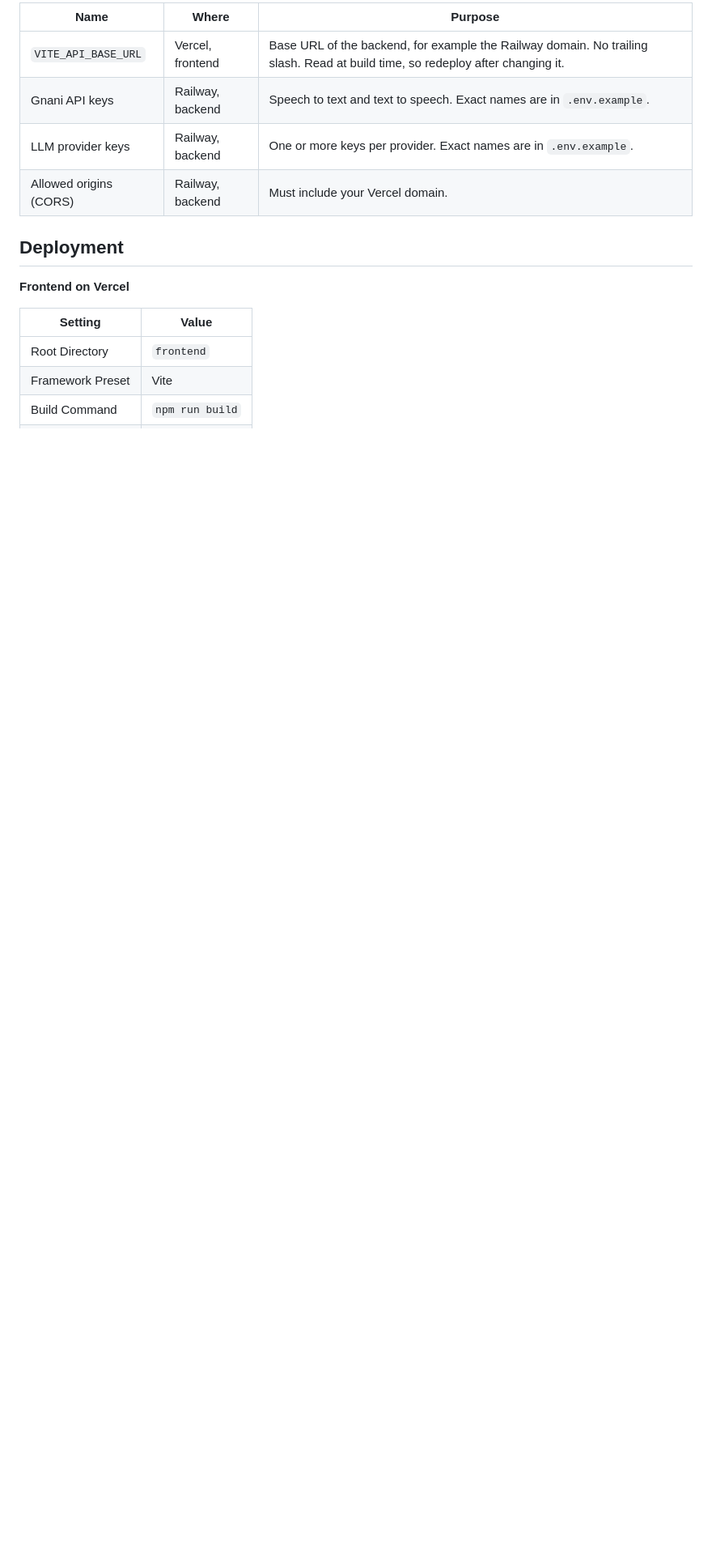
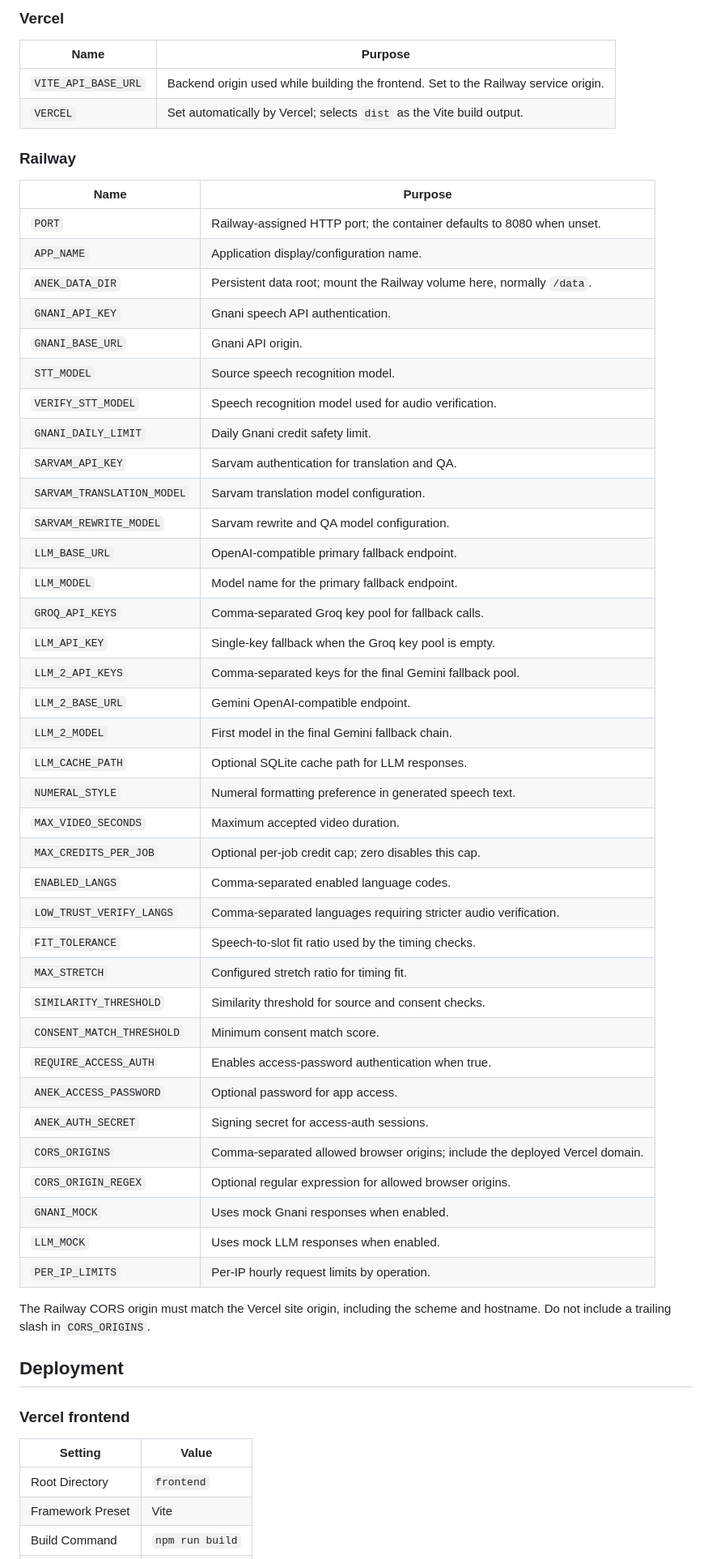
Before and after one commit to Aarti-panchal01/anek, a Markdown page: README.md, the part around one of its changes. Shown at 81% size. Drawn GitHub-style; blank space fills up the shorter version.

```diff
--- a/README.md
+++ b/README.md
@@ -252,14 +176,57 @@ Only names are listed here. Never commit values. `.env.example` is the source of
 
-| Name | Where | Purpose |
-| --- | --- | --- |
-| `VITE_API_BASE_URL` | Vercel, frontend | Base URL of the backend, for example the Railway domain. No trailing slash. Read at build time, so redeploy after changing it. |
-| Gnani API keys | Railway, backend | Speech to text and text to speech. Exact names are in `.env.example`. |
-| LLM provider keys | Railway, backend | One or more keys per provider. Exact names are in `.env.example`. |
-| Allowed origins (CORS) | Railway, backend | Must include your Vercel domain. |
+### Vercel
+
+| Name | Purpose |
+| --- | --- |
+| `VITE_API_BASE_URL` | Backend origin used while building the frontend. Set to the Railway service origin. |
+| `VERCEL` | Set automatically by Vercel; selects `dist` as the Vite build output. |
+
+### Railway
+
+| Name | Purpose |
+| --- | --- |
+| `PORT` | Railway-assigned HTTP port; the container defaults to 8080 when unset. |
+| `APP_NAME` | Application display/configuration name. |
+| `ANEK_DATA_DIR` | Persistent data root; mount the Railway volume here, normally `/data`. |
+| `GNANI_API_KEY` | Gnani speech API authentication. |
+| `GNANI_BASE_URL` | Gnani API origin. |
+| `STT_MODEL` | Source speech recognition model. |
+| `VERIFY_STT_MODEL` | Speech recognition model used for audio verification. |
+| `GNANI_DAILY_LIMIT` | Daily Gnani credit safety limit. |
+| `SARVAM_API_KEY` | Sarvam authentication for translation and QA. |
+| `SARVAM_TRANSLATION_MODEL` | Sarvam translation model configuration. |
+| `SARVAM_REWRITE_MODEL` | Sarvam rewrite and QA model configuration. |
+| `LLM_BASE_URL` | OpenAI-compatible primary fallback endpoint. |
+| `LLM_MODEL` | Model name for the primary fallback endpoint. |
+| `GROQ_API_KEYS` | Comma-separated Groq key pool for fallback calls. |
+| `LLM_API_KEY` | Single-key fallback when the Groq key pool is empty. |
+| `LLM_2_API_KEYS` | Comma-separated keys for the final Gemini fallback pool. |
+| `LLM_2_BASE_URL` | Gemini OpenAI-compatible endpoint. |
+| `LLM_2_MODEL` | First model in the final Gemini fallback chain. |
+| `LLM_CACHE_PATH` | Optional SQLite cache path for LLM responses. |
+| `NUMERAL_STYLE` | Numeral formatting preference in generated speech text. |
+| `MAX_VIDEO_SECONDS` | Maximum accepted video duration. |
+| `MAX_CREDITS_PER_JOB` | Optional per-job credit cap; zero disables this cap. |
+| `ENABLED_LANGS` | Comma-separated enabled language codes. |
+| `LOW_TRUST_VERIFY_LANGS` | Comma-separated languages requiring stricter audio verification. |
+| `FIT_TOLERANCE` | Speech-to-slot fit ratio used by the timing checks. |
+| `MAX_STRETCH` | Configured stretch ratio for timing fit. |
+| `SIMILARITY_THRESHOLD` | Similarity threshold for source and consent checks. |
+| `CONSENT_MATCH_THRESHOLD` | Minimum consent match score. |
+| `REQUIRE_ACCESS_AUTH` | Enables access-password authentication when true. |
+| `ANEK_ACCESS_PASSWORD` | Optional password for app access. |
+| `ANEK_AUTH_SECRET` | Signing secret for access-auth sessions. |
+| `CORS_ORIGINS` | Comma-separated allowed browser origins; include the deployed Vercel domain. |
+| `CORS_ORIGIN_REGEX` | Optional regular expression for allowed browser origins. |
+| `GNANI_MOCK` | Uses mock Gnani responses when enabled. |
+| `LLM_MOCK` | Uses mock LLM responses when enabled. |
+| `PER_IP_LIMITS` | Per-IP hourly request limits by operation. |
+
+The Railway CORS origin must match the Vercel site origin, including the scheme and hostname. Do not include a trailing slash in `CORS_ORIGINS`.
 
 ## Deployment
 
-**Frontend on Vercel**
+### Vercel frontend
 
 | Setting | Value |
 | --- | --- |
```
Also changed, not shown: other parts of README.md (+121 -203 lines), docs/PROGRESS.md (+37 -0 lines), docs/images/README.md (added, +12 -0 lines), docs/images/clips-hindi.png (added), docs/images/clips-kannada.png (added), docs/images/landing.png (added), docs/images/new-dub.png (added), docs/images/review-studio.png (added), docs/images/term-memory.png (added), 4 other files.
